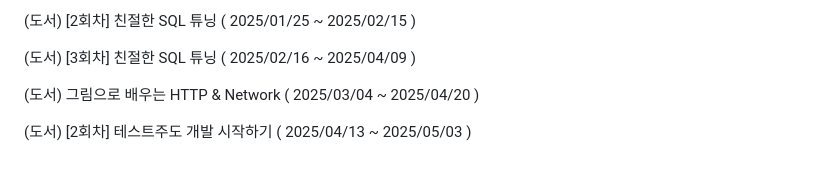
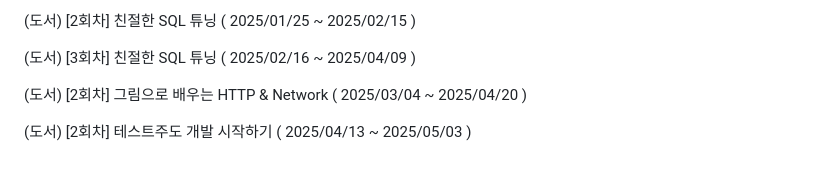
Before and after one commit to YeongBinByeon/clone_coding, a Markdown page: README.md, the part around the change. GitHub-like rendering.

```diff
--- a/README.md
+++ b/README.md
@@ -336,6 +336,6 @@ https://codingapple.com/course/typescript-crash-course/
 
 (도서) [3회차] 친절한 SQL 튜닝 ( 2025/02/16 ~ 2025/04/09 )
 
-(도서) 그림으로 배우는 HTTP & Network ( 2025/03/04 ~ 2025/04/20 )
+(도서) [2회차] 그림으로 배우는 HTTP & Network ( 2025/03/04 ~ 2025/04/20 )
 
 (도서) [2회차] 테스트주도 개발 시작하기 ( 2025/04/13 ~ 2025/05/03  )
```
